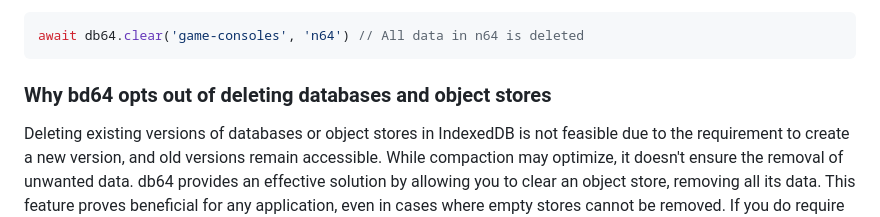
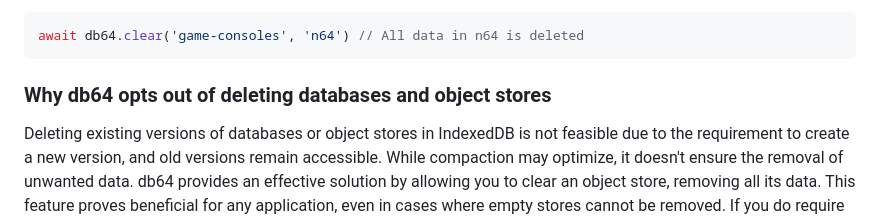
Before and after one commit to julienetie/db64, a Markdown page: README.md, the part around the change. Rendered like a GitHub page.

````diff
--- a/README.md
+++ b/README.md
@@ -96,7 +96,7 @@ await db64.clear('game-consoles', 'n64') // All data in n64 is deleted
 ```
 
 
-### Why bd64 opts out of deleting databases and object stores
+### Why db64 opts out of deleting databases and object stores
 
 Deleting existing versions of databases or object stores in IndexedDB is not feasible due to the requirement to create a new version, and old versions remain accessible. While compaction may optimize, it doesn't ensure the removal of unwanted data. db64 provides an effective solution by allowing you to clear an object store, removing all its data. This feature proves beneficial for any application, even in cases where empty stores cannot be removed. If you do require versioning consider using [idb](https://github.com/jakearchibald/idb). **If you're not building a progressive web app (PWA) you probably don't need versioning**.
 
````
